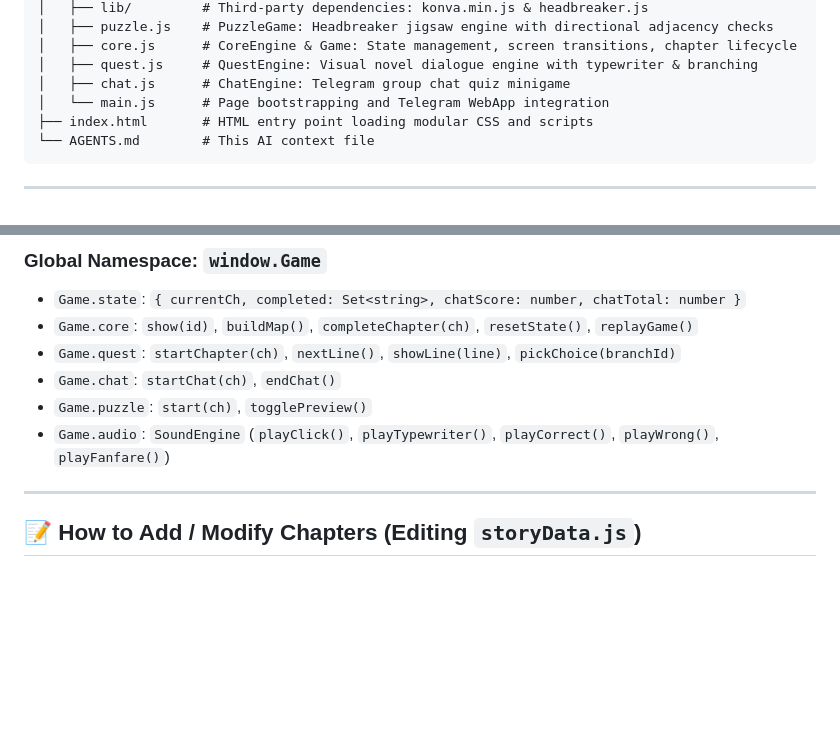
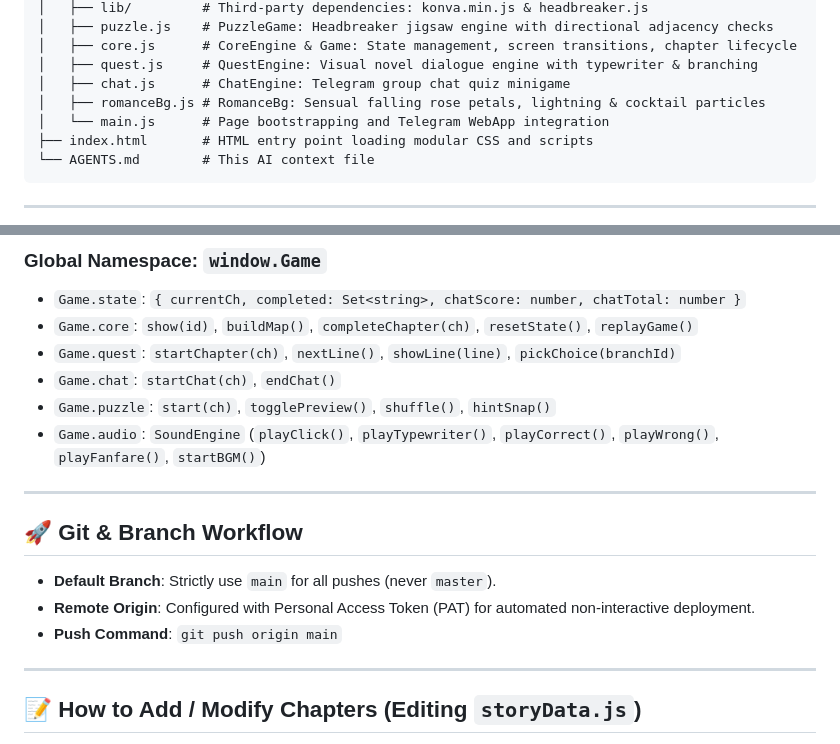
Before and after one commit to vorobeyvladimir-stack/the-story, a Markdown page: AGENTS.md, 2 parts joined by grey strips. Drawn GitHub-style; blank space fills up the shorter version.

Commit message:
docs: add main branch git workflow and architecture guide

```diff
--- a/AGENTS.md
+++ b/AGENTS.md
@@ -19,6 +19,7 @@ The game is a modular vanilla JS/CSS web game designed for Telegram WebApps and
 │   ├── core.js      # CoreEngine & Game: State management, screen transitions, chapter lifecycle
 │   ├── quest.js     # QuestEngine: Visual novel dialogue engine with typewriter & branching
 │   ├── chat.js      # ChatEngine: Telegram group chat quiz minigame
+│   ├── romanceBg.js # RomanceBg: Sensual falling rose petals, lightning & cocktail particles
 │   └── main.js      # Page bootstrapping and Telegram WebApp integration
 ├── index.html       # HTML entry point loading modular CSS and scripts
 └── AGENTS.md        # This AI context file
@@ -47,8 +48,15 @@ s-title (Title) ──▶ s-map (Chapter Select)
 - `Game.core`: `show(id)`, `buildMap()`, `completeChapter(ch)`, `resetState()`, `replayGame()`
 - `Game.quest`: `startChapter(ch)`, `nextLine()`, `showLine(line)`, `pickChoice(branchId)`
 - `Game.chat`: `startChat(ch)`, `endChat()`
-- `Game.puzzle`: `start(ch)`, `togglePreview()`
-- `Game.audio`: `SoundEngine` (`playClick()`, `playTypewriter()`, `playCorrect()`, `playWrong()`, `playFanfare()`)
+- `Game.puzzle`: `start(ch)`, `togglePreview()`, `shuffle()`, `hintSnap()`
+- `Game.audio`: `SoundEngine` (`playClick()`, `playTypewriter()`, `playCorrect()`, `playWrong()`, `playFanfare()`, `startBGM()`)
+
+---
+
+## 🚀 Git & Branch Workflow
+- **Default Branch**: Strictly use `main` for all pushes (never `master`).
+- **Remote Origin**: Configured with Personal Access Token (PAT) for automated non-interactive deployment.
+- **Push Command**: `git push origin main`
 
 ---
 
```
